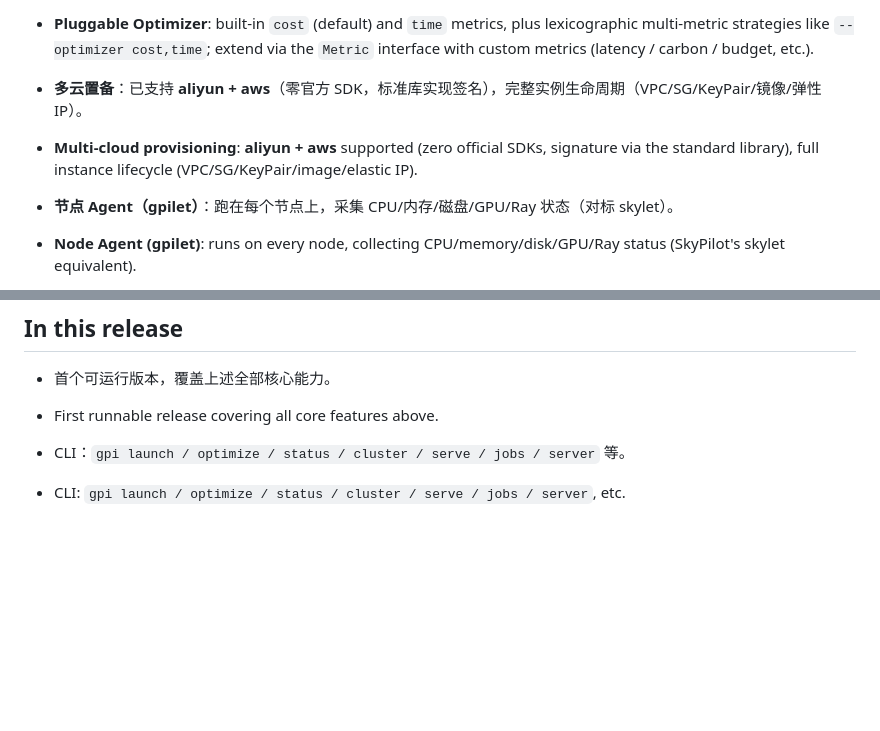
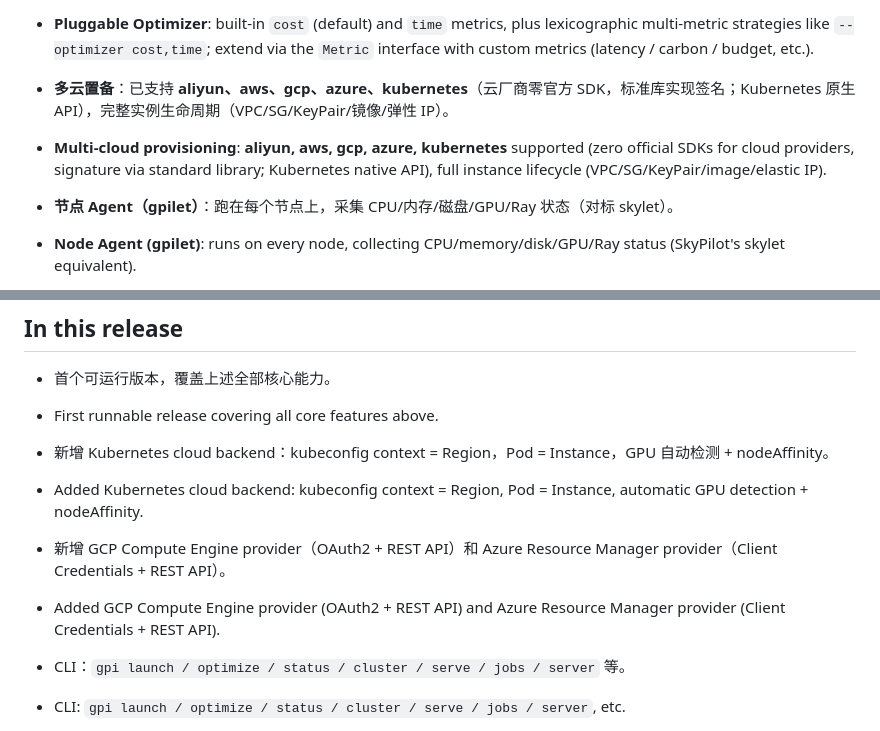
Before and after one commit to acmestack/gpi, a Markdown page: .github/RELEASE_NOTES.md, 2 parts joined by grey strips. Rendered like a GitHub page; blank space fills up the shorter version.

Commit message:
docs: update release notes for v0.0.1 with new cloud providers
- Update multi-cloud provisioning list: add gcp, azure, kubernetes
- Add Kubernetes cloud backend to release highlights
- Add GCP/Azure provider to release highlights

```diff
--- a/.github/RELEASE_NOTES.md
+++ b/.github/RELEASE_NOTES.md
@@ -22,9 +22,9 @@
 
 - **Pluggable Optimizer**: built-in `cost` (default) and `time` metrics, plus lexicographic multi-metric strategies like `--optimizer cost,time`; extend via the `Metric` interface with custom metrics (latency / carbon / budget, etc.).
 
-- **多云置备**：已支持 **aliyun + aws**（零官方 SDK，标准库实现签名），完整实例生命周期（VPC/SG/KeyPair/镜像/弹性 IP）。
+- **多云置备**：已支持 **aliyun、aws、gcp、azure、kubernetes**（云厂商零官方 SDK，标准库实现签名；Kubernetes 原生 API），完整实例生命周期（VPC/SG/KeyPair/镜像/弹性 IP）。
 
-- **Multi-cloud provisioning**: **aliyun + aws** supported (zero official SDKs, signature via the standard library), full instance lifecycle (VPC/SG/KeyPair/image/elastic IP).
+- **Multi-cloud provisioning**: **aliyun, aws, gcp, azure, kubernetes** supported (zero official SDKs for cloud providers, signature via standard library; Kubernetes native API), full instance lifecycle (VPC/SG/KeyPair/image/elastic IP).
 
 - **节点 Agent（gpilet）**：跑在每个节点上，采集 CPU/内存/磁盘/GPU/Ray 状态（对标 skylet）。
 
@@ -77,6 +77,14 @@
 - 首个可运行版本，覆盖上述全部核心能力。
 
 - First runnable release covering all core features above.
+
+- 新增 Kubernetes cloud backend：kubeconfig context = Region，Pod = Instance，GPU 自动检测 + nodeAffinity。
+
+- Added Kubernetes cloud backend: kubeconfig context = Region, Pod = Instance, automatic GPU detection + nodeAffinity.
+
+- 新增 GCP Compute Engine provider（OAuth2 + REST API）和 Azure Resource Manager provider（Client Credentials + REST API）。
+
+- Added GCP Compute Engine provider (OAuth2 + REST API) and Azure Resource Manager provider (Client Credentials + REST API).
 
 - CLI：`gpi launch / optimize / status / cluster / serve / jobs / server` 等。
 
```
